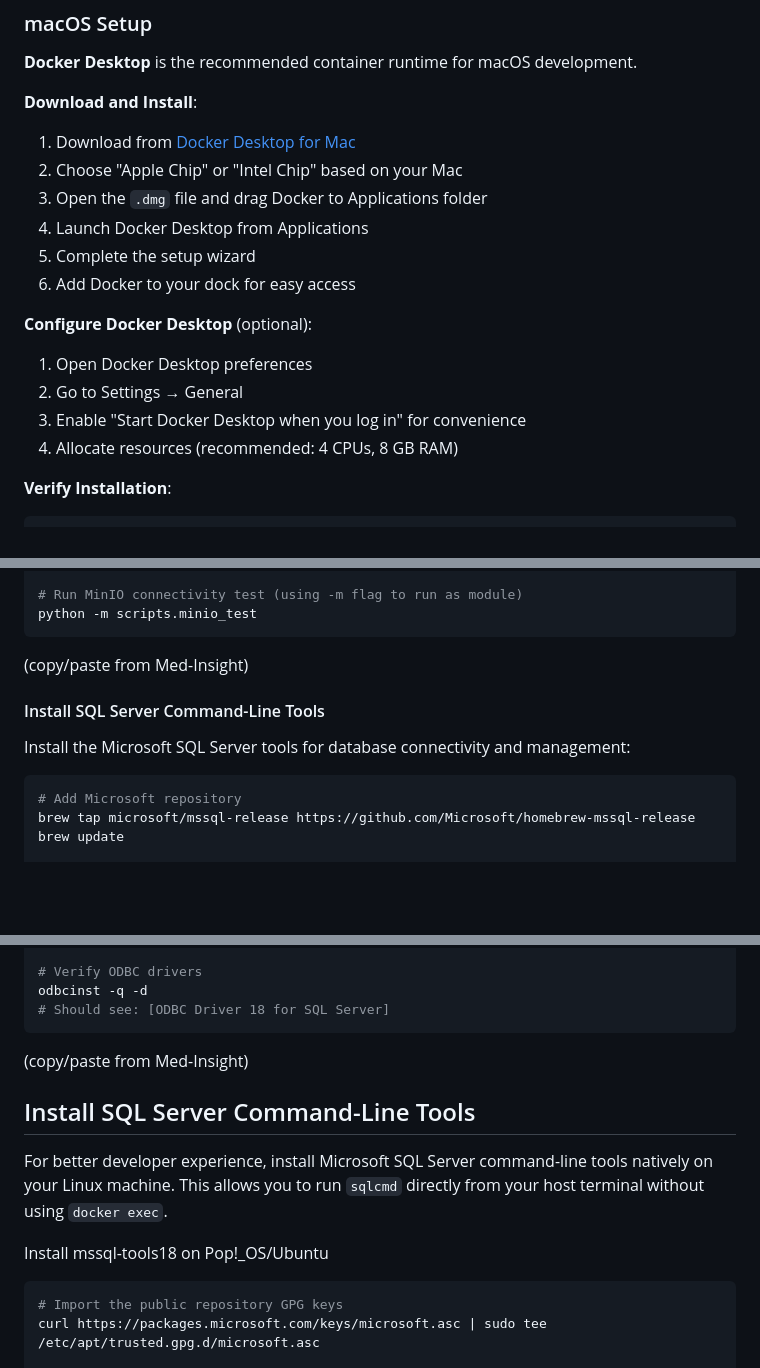
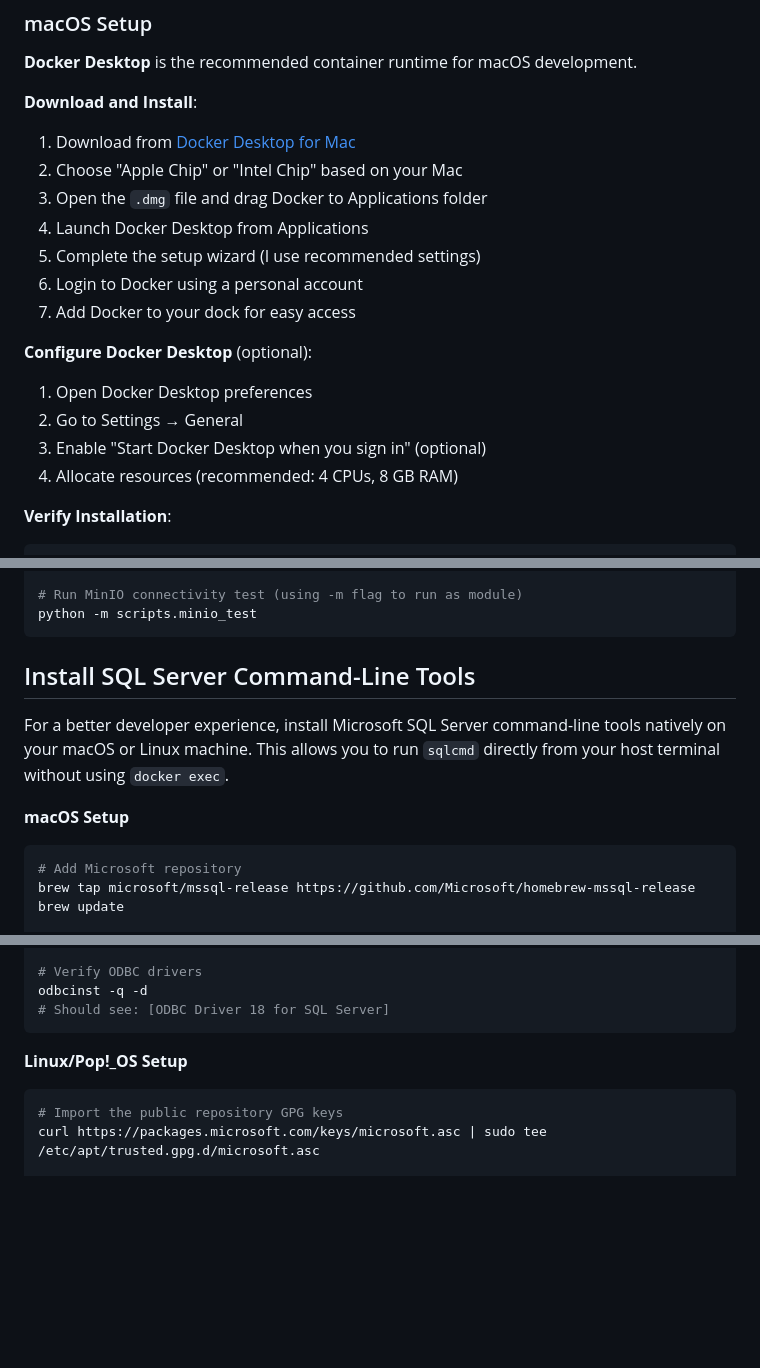
Before and after one commit to cps-med/med-z1, a Markdown page: docs/guide/developer-setup-guide.md, 3 parts joined by grey strips. Rendered like a GitHub page; blank space fills up the shorter version.

Commit message:
Update developer setup guide

````diff
--- a/docs/guide/developer-setup-guide.md
+++ b/docs/guide/developer-setup-guide.md
@@ -193,14 +193,15 @@ The **med-z1** application uses three core services that run within Docker conta
 2. Choose "Apple Chip" or "Intel Chip" based on your Mac
 3. Open the `.dmg` file and drag Docker to Applications folder
 4. Launch Docker Desktop from Applications
-5. Complete the setup wizard
-6. Add Docker to your dock for easy access
+5. Complete the setup wizard (I use recommended settings)
+6. Login to Docker using a personal account
+7. Add Docker to your dock for easy access
 
 **Configure Docker Desktop** (optional):
 
 1. Open Docker Desktop preferences
 2. Go to Settings → General
-3. Enable "Start Docker Desktop when you log in" for convenience
+3. Enable "Start Docker Desktop when you sign in" (optional)
 4. Allocate resources (recommended: 4 CPUs, 8 GB RAM)
 
 **Verify Installation**:
@@ -464,10 +465,11 @@ source .venv/bin/activate
 python -m scripts.minio_test
 ```
 
-(copy/paste from Med-Insight)
-#### Install SQL Server Command-Line Tools
+## Install SQL Server Command-Line Tools
 
-Install the Microsoft SQL Server tools for database connectivity and management:
+For a better developer experience, install Microsoft SQL Server command-line tools natively on your macOS or Linux machine. This allows you to run `sqlcmd` directly from your host terminal without using `docker exec`.
+
+**macOS Setup**
 
 ```bash
 # Add Microsoft repository
@@ -498,14 +500,9 @@ sqlcmd '-?'
 odbcinst -q -d
 # Should see: [ODBC Driver 18 for SQL Server]
 ```
-(copy/paste from Med-Insight)
 
+**Linux/Pop!_OS Setup**
 
-## Install SQL Server Command-Line Tools
-
-For better developer experience, install Microsoft SQL Server command-line tools natively on your Linux machine. This allows you to run `sqlcmd` directly from your host terminal without using `docker exec`.
-
-Install mssql-tools18 on Pop!_OS/Ubuntu
 ```bash
 # Import the public repository GPG keys
 curl https://packages.microsoft.com/keys/microsoft.asc | sudo tee /etc/apt/trusted.gpg.d/microsoft.asc
````
